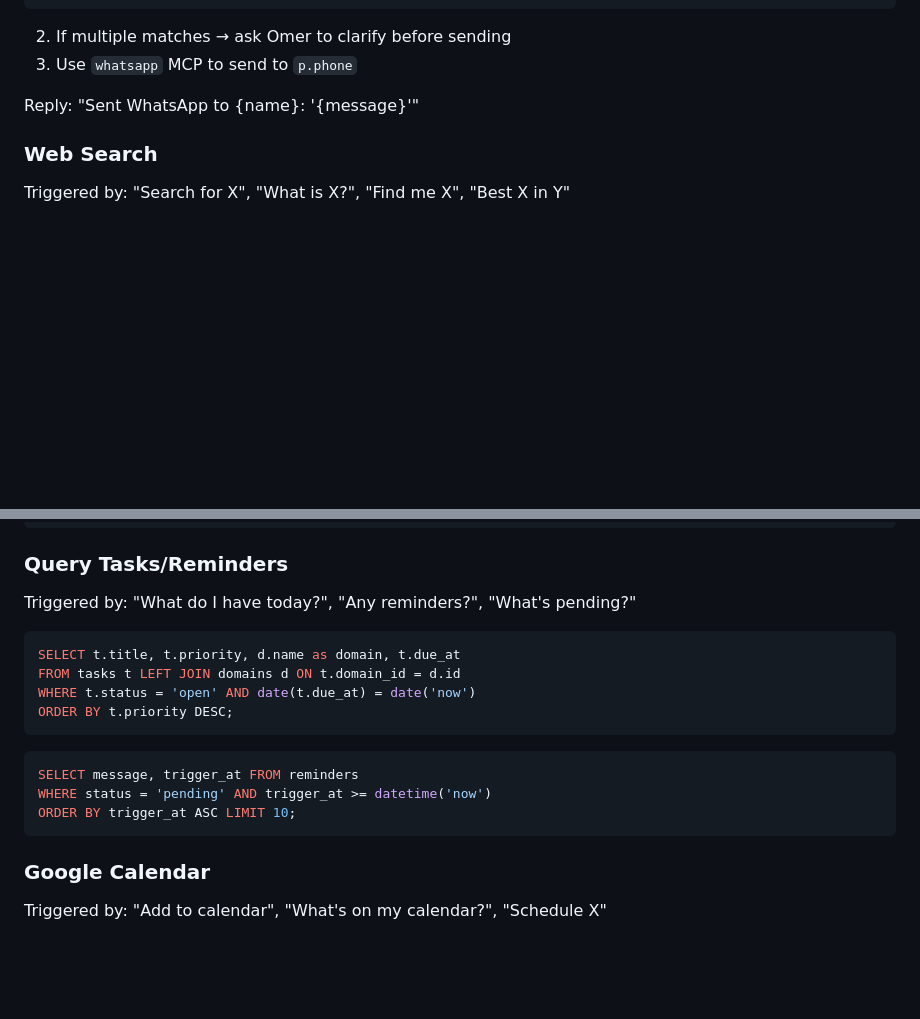
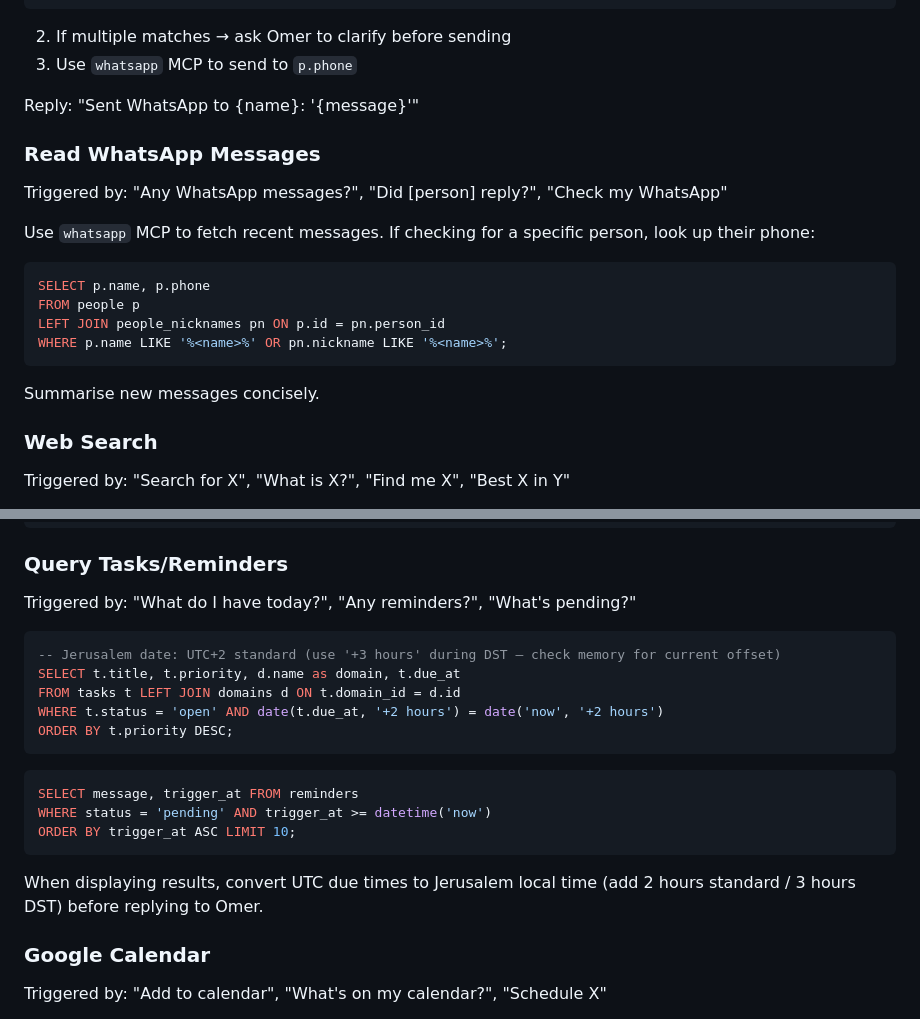
Before and after one commit to omerbengal/Kai, a Markdown page: agents/listener.md, 2 parts joined by grey strips. GitHub-like rendering; blank space fills up the shorter version.

Commit message:
fix: add WhatsApp receive, fix Jerusalem date handling in listener agent

````diff
--- a/agents/listener.md
+++ b/agents/listener.md
@@ -68,6 +68,18 @@ WHERE p.name LIKE '%<name>%' OR pn.nickname LIKE '%<name>%';
 
 Reply: "Sent WhatsApp to {name}: '{message}'"
 
+### Read WhatsApp Messages
+Triggered by: "Any WhatsApp messages?", "Did [person] reply?", "Check my WhatsApp"
+
+Use `whatsapp` MCP to fetch recent messages. If checking for a specific person, look up their phone:
+```sql
+SELECT p.name, p.phone
+FROM people p
+LEFT JOIN people_nicknames pn ON p.id = pn.person_id
+WHERE p.name LIKE '%<name>%' OR pn.nickname LIKE '%<name>%';
+```
+Summarise new messages concisely.
+
 ### Web Search
 Triggered by: "Search for X", "What is X?", "Find me X", "Best X in Y"
 
@@ -98,9 +110,10 @@ VALUES (...);
 Triggered by: "What do I have today?", "Any reminders?", "What's pending?"
 
 ```sql
+-- Jerusalem date: UTC+2 standard (use '+3 hours' during DST — check memory for current offset)
 SELECT t.title, t.priority, d.name as domain, t.due_at
 FROM tasks t LEFT JOIN domains d ON t.domain_id = d.id
-WHERE t.status = 'open' AND date(t.due_at) = date('now')
+WHERE t.status = 'open' AND date(t.due_at, '+2 hours') = date('now', '+2 hours')
 ORDER BY t.priority DESC;
 ```
 
@@ -109,6 +122,8 @@ SELECT message, trigger_at FROM reminders
 WHERE status = 'pending' AND trigger_at >= datetime('now')
 ORDER BY trigger_at ASC LIMIT 10;
 ```
+
+When displaying results, convert UTC due times to Jerusalem local time (add 2 hours standard / 3 hours DST) before replying to Omer.
 
 ### Google Calendar
 Triggered by: "Add to calendar", "What's on my calendar?", "Schedule X"
````
